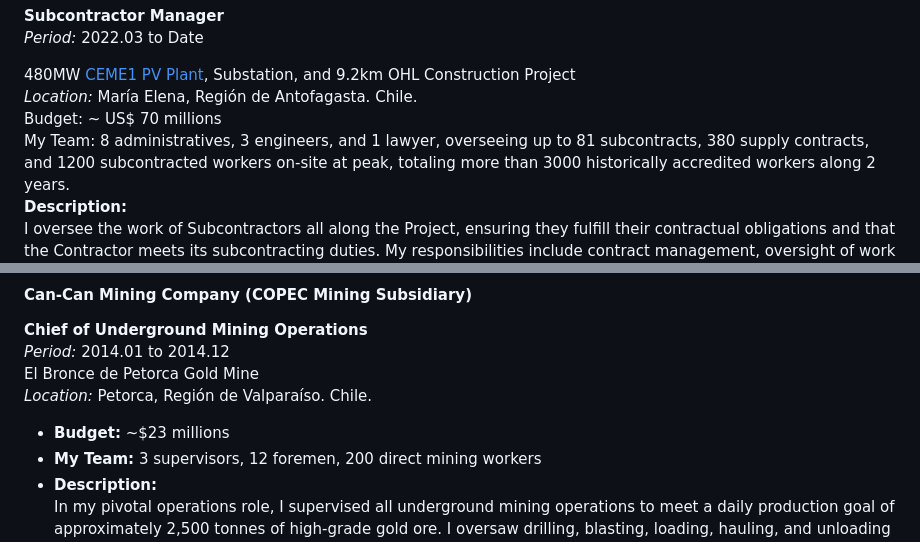
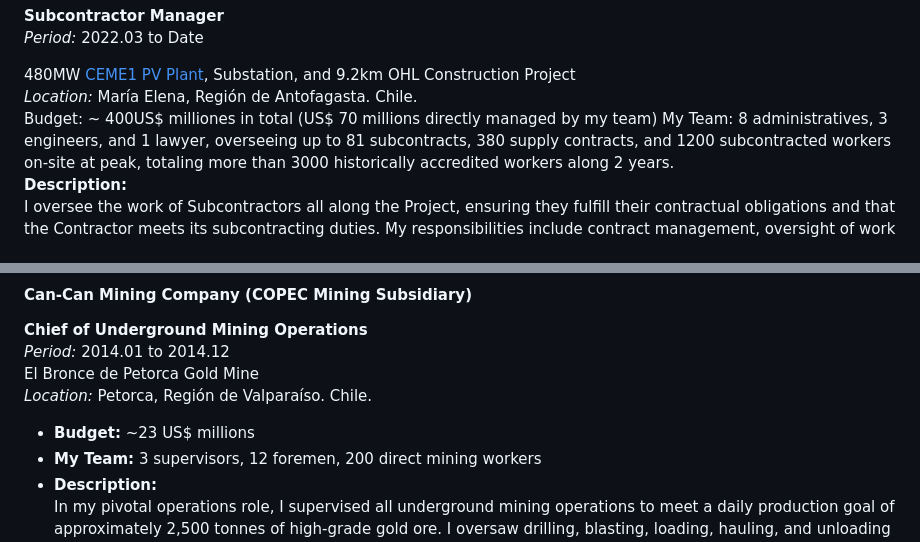
Before and after one commit to zeryan/jobresume, a Markdown page: README.md, 2 parts joined by grey strips. Drawn GitHub-style.

```diff
--- a/README.md
+++ b/README.md
@@ -48,7 +48,7 @@ _Period:_ 2022.03 to Date
 
 480MW [CEME1 PV Plant](https://en.powerchina.cn/2024-03/20/c_828676.htm), Substation, and 9.2km OHL Construction Project
 _Location:_ María Elena, Región de Antofagasta. Chile.
-Budget: ~ US$ 70 millions
+Budget: ~ 400US$ milliones in total (US$ 70 millions directly managed by my team)
 My Team: 8 administratives, 3 engineers, and 1 lawyer, overseeing up to 81 subcontracts, 380 supply contracts, and 1200 subcontracted workers on-site at peak, totaling more than 3000 historically accredited workers along 2 years.
 **Description:**
 I oversee the work of Subcontractors all along the Project, ensuring they fulfill their contractual obligations and that the Contractor meets its subcontracting duties. My responsibilities include contract management, oversight of work and equipment safety, handling of contractual claims, and draft correspondence. Currently **Delivering to Client**.
@@ -132,7 +132,7 @@ Managed business development, planning, costing, client negotiations, contract r
 _Period:_ 2014.01 to 2014.12
 El Bronce de Petorca Gold Mine
 _Location:_ Petorca, Región de Valparaíso. Chile.
-- **Budget:** ~$23 millions
+- **Budget:** ~23 US$ millions
 - **My Team:** 3 supervisors, 12 foremen, 200 direct mining workers
 - **Description:**
 In my pivotal operations role, I supervised all underground mining operations to meet a daily production goal of approximately 2,500 tonnes of high-grade gold ore. I oversaw drilling, blasting, loading, hauling, and unloading of ore and waste. Extensive expertise in managing underground mining operations, optimizing operational efficiency, and ensuring successful achievement of production targets.
```
Also changed, not shown: other parts of README.md (+6 -6 lines).
